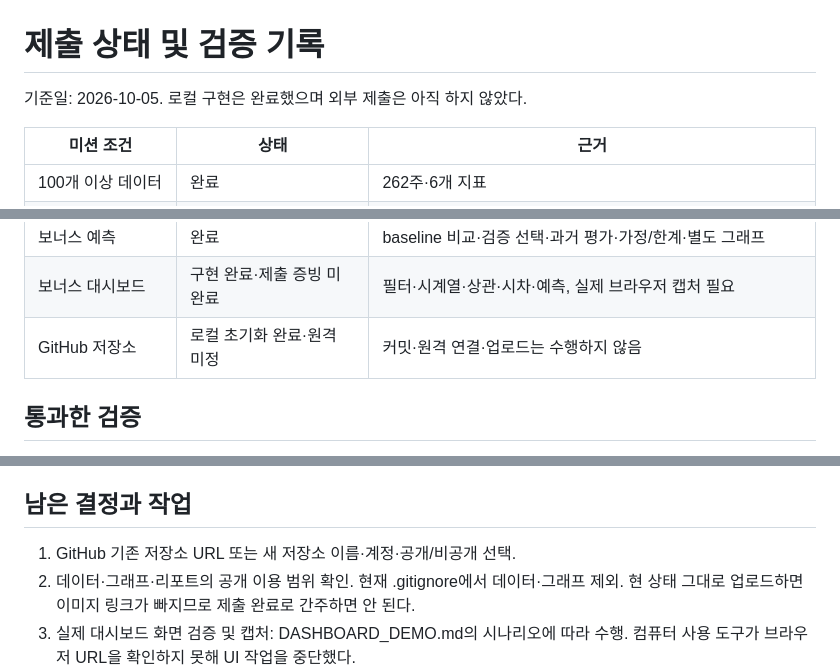
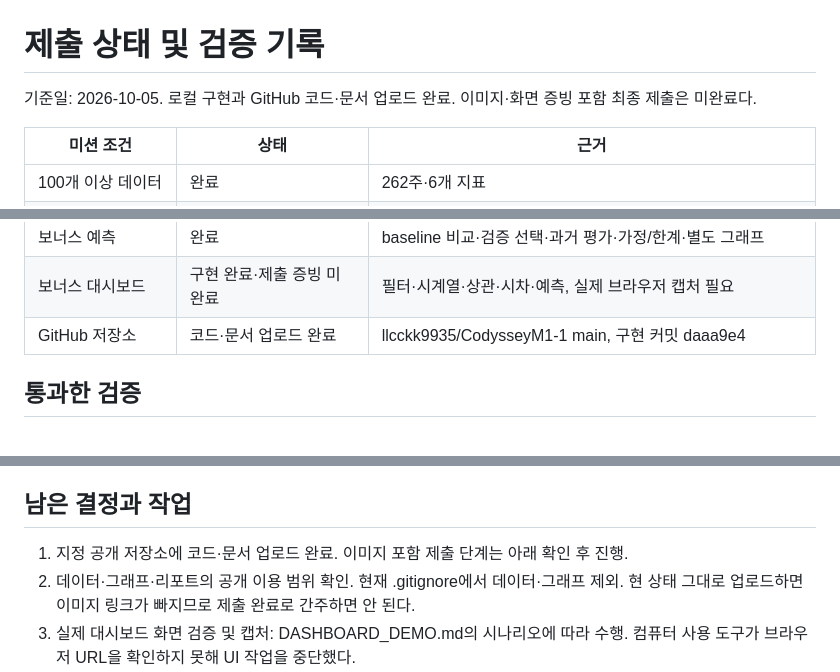
Before and after one commit to llcckk9935/CodysseyM1-1, a Markdown page: SUBMISSION_CHECKLIST.md, 3 parts joined by grey strips. Drawn GitHub-style.

```diff
--- a/SUBMISSION_CHECKLIST.md
+++ b/SUBMISSION_CHECKLIST.md
@@ -1,6 +1,6 @@
 # 제출 상태 및 검증 기록
 
-기준일: 2026-10-05. 로컬 구현은 완료했으며 외부 제출은 아직 하지 않았다.
+기준일: 2026-10-05. 로컬 구현과 GitHub 코드·문서 업로드 완료. 이미지·화면 증빙 포함 최종 제출은 미완료다.
 
 | 미션 조건 | 상태 | 근거 |
 |---|---|---|
@@ -16,7 +16,7 @@
 | 재현성 | 같은 PC 새 환경 통과 | Python 3.14.7 새 .venv에서 전체 실행 성공 |
 | 보너스 예측 | 완료 | baseline 비교·검증 선택·과거 평가·가정/한계·별도 그래프 |
 | 보너스 대시보드 | 구현 완료·제출 증빙 미완료 | 필터·시계열·상관·시차·예측, 실제 브라우저 캡처 필요 |
-| GitHub 저장소 | 로컬 초기화 완료·원격 미정 | 커밋·원격 연결·업로드는 수행하지 않음 |
+| GitHub 저장소 | 코드·문서 업로드 완료 | llcckk9935/CodysseyM1-1 main, 구현 커밋 daaa9e4 |
 
 ## 통과한 검증
 
@@ -34,7 +34,7 @@
 
 ## 남은 결정과 작업
 
-1. GitHub 기존 저장소 URL 또는 새 저장소 이름·계정·공개/비공개 선택.
+1. 지정 공개 저장소에 코드·문서 업로드 완료. 이미지 포함 제출 단계는 아래 확인 후 진행.
 2. 데이터·그래프·리포트의 공개 이용 범위 확인. 현재 .gitignore에서 데이터·그래프 제외.
    현 상태 그대로 업로드하면 이미지 링크가 빠지므로 제출 완료로 간주하면 안 된다.
 3. 실제 대시보드 화면 검증 및 캡처: DASHBOARD_DEMO.md의 시나리오에 따라 수행.
```
Also changed, not shown: HANDOFF.md (+18 -4 lines).
